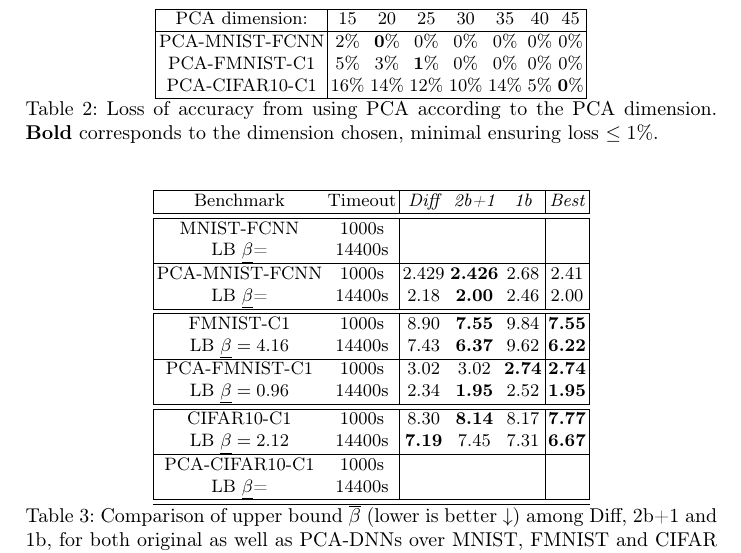
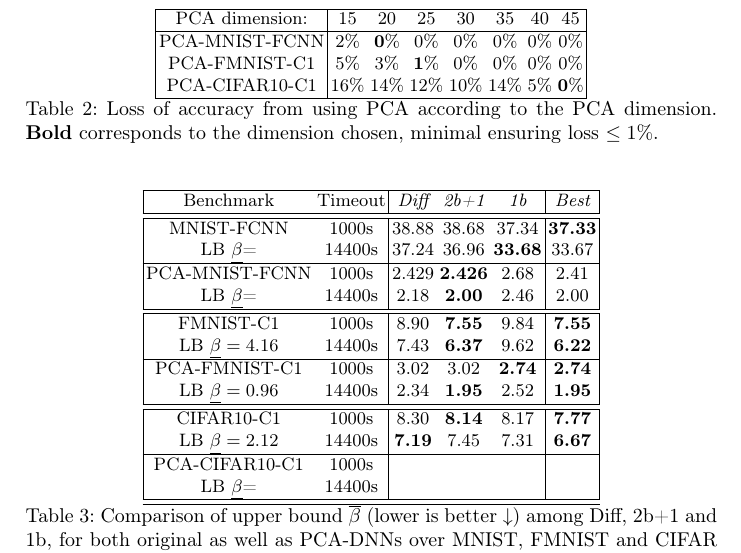
Before and after one commit to blaisegenest/vericompensate, a LaTeX paper (CAV 2026/CAV2026_main.tex, which reads CAV 2026/experiments.tex): part of page 14 of 19, cut so that both start at the same text. Compiled offline with pdfLaTeX.

Commit message:
update the table

```diff
--- a/CAV 2026/experiments.tex
+++ b/CAV 2026/experiments.tex
@@ -248,9 +248,9 @@ We first set the PCA dimensions to have $\leq 1\%$ loss of accuracy using DNN-PC
 	\centering
 	\begin{tabular}{|cc|c c c|c|}\hline
 		Benchmark & Timeout & {\em Diff} & {\em 2b+1} & {\em 1b} & {\em Best} \\\hline \hline
-		MNIST-FCNN  & 1000s &&&&
+		MNIST-FCNN  & 1000s & 38.88 & 38.68 & 37.34 & {\bf 37.33}
 		\\
-		LB $\underline{\beta}$= & 14400s &&&&
+		LB $\underline{\beta}$= & 14400s & 37.24 & 36.96 & {\bf 33.68} & 33.67
 
 		\\\hline
 		PCA-MNIST-FCNN  & 1000s & 2.429 & {\bf 2.426} & 2.68 & 2.41
```
